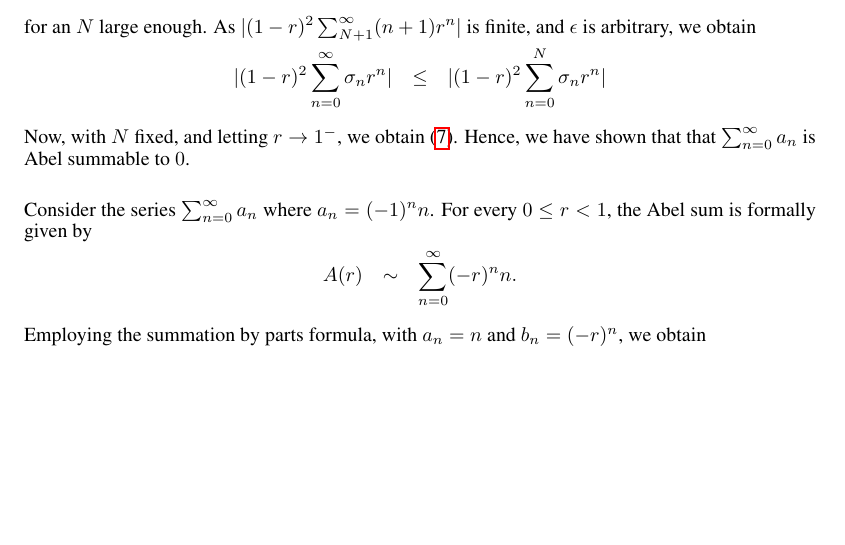
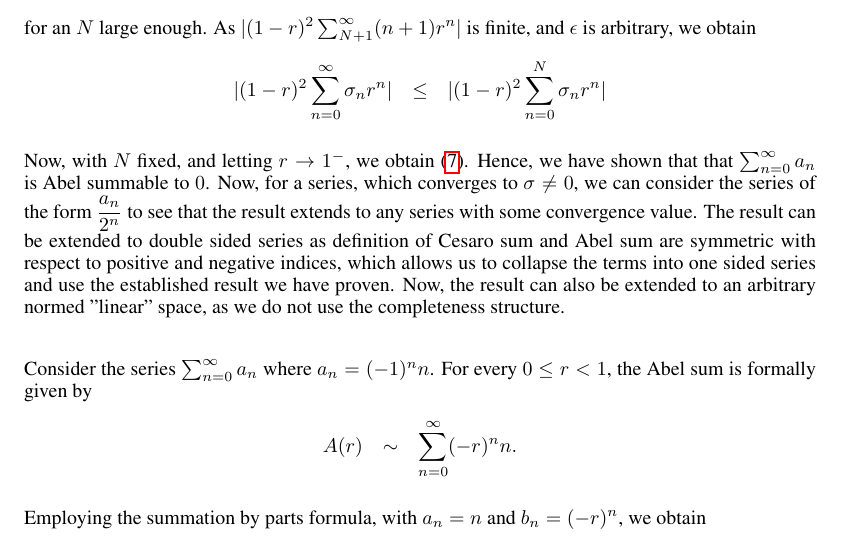
Before and after one commit to ydchoi/Harmonic, a LaTeX problem sheet (pset3.tex): part of page 7 of 7 before the commit and part of page 7 of 8 after it, cut so that both start at the same text, the shorter picture padded with empty space. Compiled offline with pdfLaTeX.

Commit message:
A regular commit

```diff
--- a/pset3.tex
+++ b/pset3.tex
@@ -443,7 +443,14 @@ arbitrary, we obtain
 |(1-r)^2\sum_{n=0}^{N} \sigma_n r^n| \\
 \eQe
 Now, with $N$ fixed, and letting $r \to 1^{-}$, we obtain \eqref{eq:suffice}.
-Hence, we have shown that that $\sum_{n=0}^{\infty} a_n$ is Abel summable to $0$.
+Hence, we have shown that that $\sum_{n=0}^{\infty} a_n$ is Abel summable to $0$. Now,
+for a series, which converges to $\sigma \neq 0$, we can consider the series of the form
+$\dfrac{a_n}{2^n}$ to see that the result extends to any series with some convergence value.
+The result can be extended to double sided series as definition of Cesaro sum and Abel sum
+are symmetric with respect to positive and negative indices, which allows us to
+collapse the terms into one sided series and use the established result we have proven. Now,
+the result can also be extended to an arbitrary normed "linear" space, as we do not
+use the completeness structure.
 
 \bigskip
 
```
Also changed, not shown: pset3.pdf, 2 other files.
